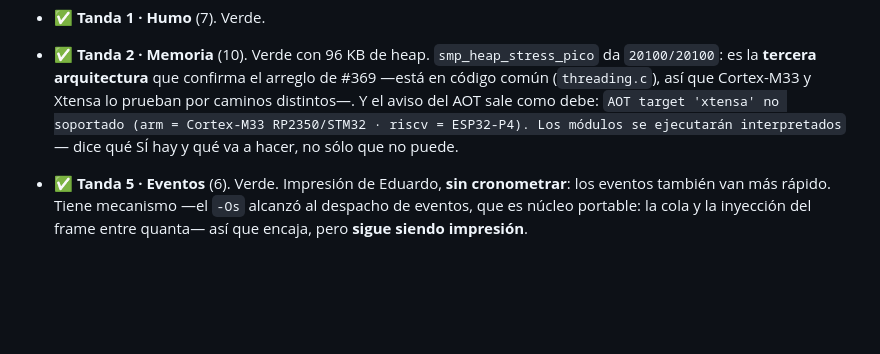
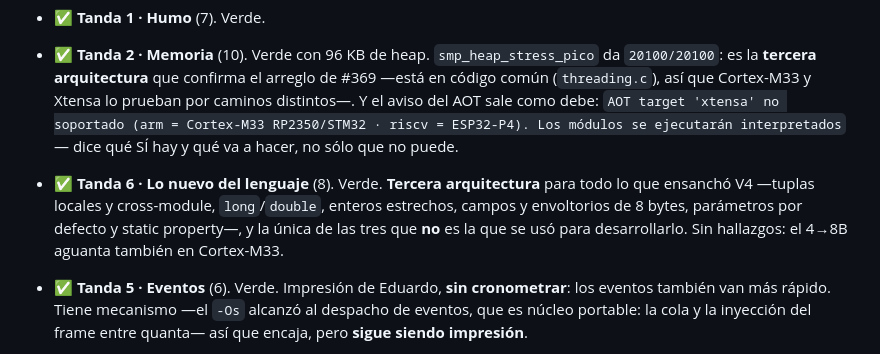
Before and after one commit to legio-e/BasicPlus, a Markdown page: docs/H13_PRUEBAS.md, the part around the change. Rendered like a GitHub page; blank space fills up the shorter version.

Commit message:
docs(v4/H13/c1): tanda 6 verde — el 4->8B aguanta en la tercera arquitectura
Co-Authored-By: Claude Opus 5 <noreply@anthropic.com>

```diff
--- a/docs/H13_PRUEBAS.md
+++ b/docs/H13_PRUEBAS.md
@@ -509,6 +509,11 @@ el producto.
   caminos distintos—. Y el aviso del AOT sale como debe: `AOT target 'xtensa' no
   soportado (arm = Cortex-M33 RP2350/STM32 · riscv = ESP32-P4). Los módulos se
   ejecutarán interpretados` — dice qué SÍ hay y qué va a hacer, no sólo que no puede.
+- ✅ **Tanda 6 · Lo nuevo del lenguaje** (8). Verde. **Tercera arquitectura** para
+  todo lo que ensanchó V4 —tuplas locales y cross-module, `long`/`double`,
+  enteros estrechos, campos y envoltorios de 8 bytes, parámetros por defecto y
+  static property—, y la única de las tres que **no** es la que se usó para
+  desarrollarlo. Sin hallazgos: el 4→8B aguanta también en Cortex-M33.
 - ✅ **Tanda 5 · Eventos** (6). Verde. Impresión de Eduardo, **sin cronometrar**:
   los eventos también van más rápido. Tiene mecanismo —el `-Os` alcanzó al
   despacho de eventos, que es núcleo portable: la cola y la inyección del frame
```
